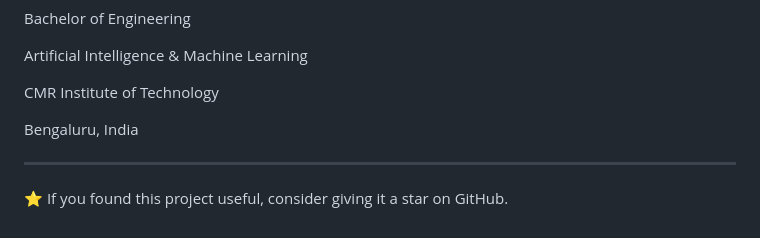
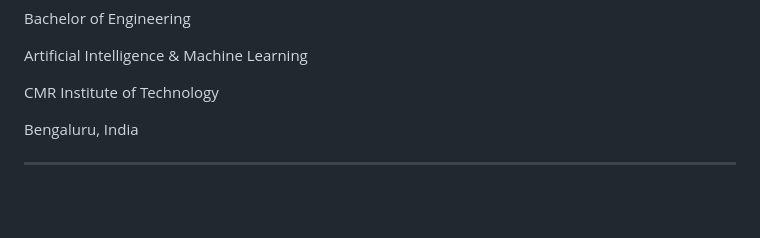
Before and after one commit to ShreyaPraruk/AI_Disaster_Response_Commander, a Markdown page: README.md, the part around the change. Rendered like a GitHub page; blank space fills up the shorter version.

Commit message:
Remove star request from README
Removed the call to give a star on GitHub.

```diff
--- a/README.md
+++ b/README.md
@@ -269,5 +269,3 @@ CMR Institute of Technology
 Bengaluru, India
 
 ---
-
-⭐ If you found this project useful, consider giving it a star on GitHub.
```
